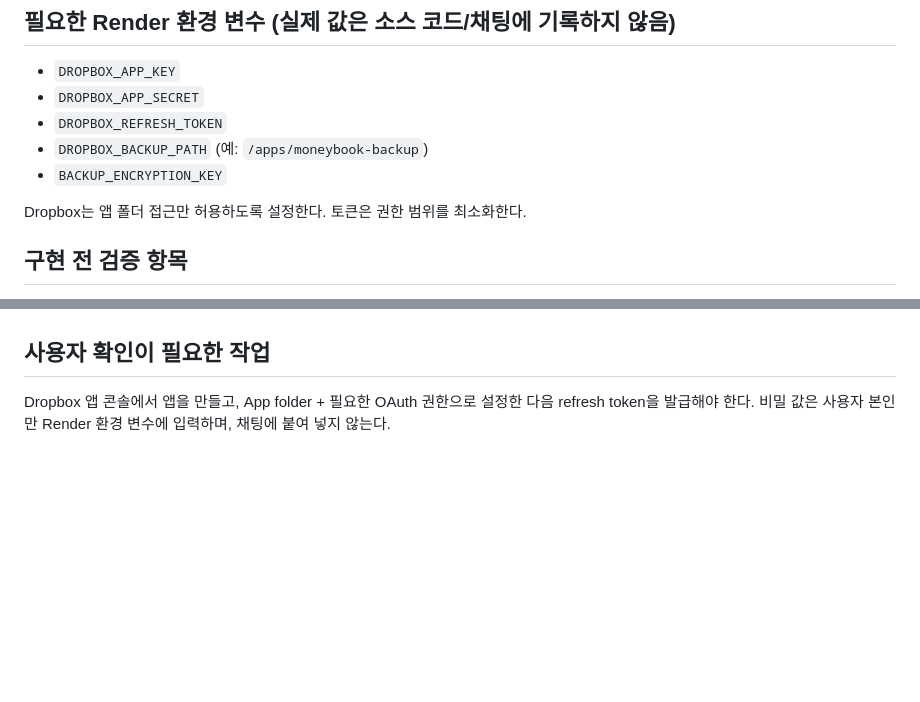
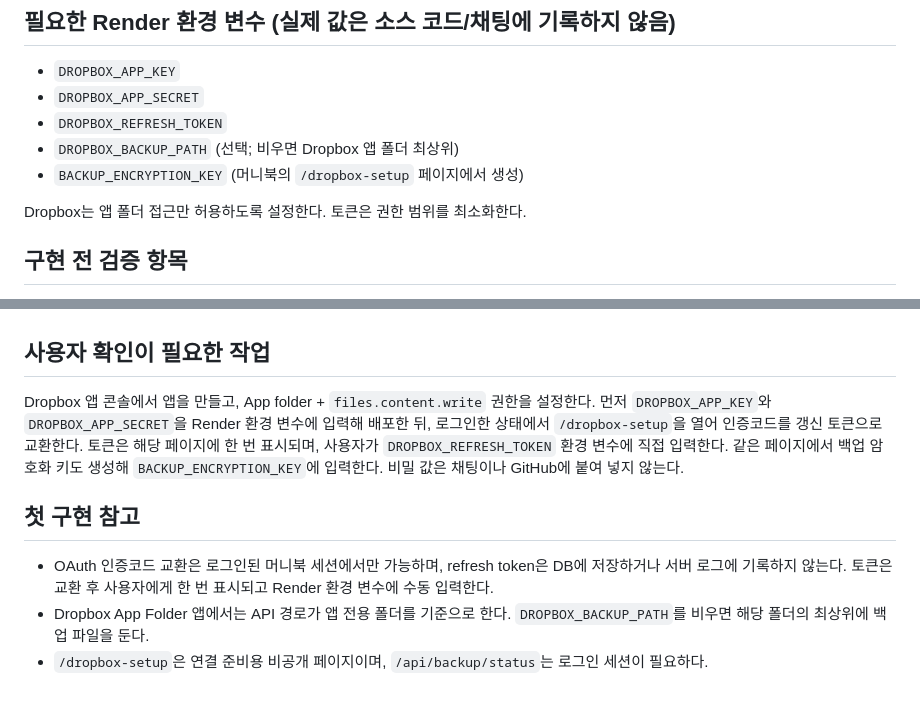
Before and after one commit to Tyrael-ggomi/moneybook, a Markdown page: docs/DROPBOX_AUTO_BACKUP_PLAN.md, 2 parts joined by grey strips. GitHub-like rendering; blank space fills up the shorter version.

Commit message:
Document Dropbox OAuth setup and encrypted backup configuration

```diff
--- a/docs/DROPBOX_AUTO_BACKUP_PLAN.md
+++ b/docs/DROPBOX_AUTO_BACKUP_PLAN.md
@@ -30,8 +30,8 @@ Render 무료 웹 서비스는 일정 시간 외부 요청이 없으면 잠들
 - `DROPBOX_APP_KEY`
 - `DROPBOX_APP_SECRET`
 - `DROPBOX_REFRESH_TOKEN`
-- `DROPBOX_BACKUP_PATH` (예: `/apps/moneybook-backup`)
-- `BACKUP_ENCRYPTION_KEY`
+- `DROPBOX_BACKUP_PATH` (선택; 비우면 Dropbox 앱 폴더 최상위)
+- `BACKUP_ENCRYPTION_KEY` (머니북의 `/dropbox-setup` 페이지에서 생성)
 
 Dropbox는 앱 폴더 접근만 허용하도록 설정한다. 토큰은 권한 범위를 최소화한다.
 
@@ -48,4 +48,10 @@ Dropbox는 앱 폴더 접근만 허용하도록 설정한다. 토큰은 권한
 
 ## 사용자 확인이 필요한 작업
 
-Dropbox 앱 콘솔에서 앱을 만들고, App folder + 필요한 OAuth 권한으로 설정한 다음 refresh token을 발급해야 한다. 비밀 값은 사용자 본인만 Render 환경 변수에 입력하며, 채팅에 붙여 넣지 않는다.
+Dropbox 앱 콘솔에서 앱을 만들고, App folder + `files.content.write` 권한을 설정한다. 먼저 `DROPBOX_APP_KEY`와 `DROPBOX_APP_SECRET`을 Render 환경 변수에 입력해 배포한 뒤, 로그인한 상태에서 `/dropbox-setup`을 열어 인증코드를 갱신 토큰으로 교환한다. 토큰은 해당 페이지에 한 번 표시되며, 사용자가 `DROPBOX_REFRESH_TOKEN` 환경 변수에 직접 입력한다. 같은 페이지에서 백업 암호화 키도 생성해 `BACKUP_ENCRYPTION_KEY`에 입력한다. 비밀 값은 채팅이나 GitHub에 붙여 넣지 않는다.
+
+## 첫 구현 참고
+
+- OAuth 인증코드 교환은 로그인된 머니북 세션에서만 가능하며, refresh token은 DB에 저장하거나 서버 로그에 기록하지 않는다. 토큰은 교환 후 사용자에게 한 번 표시되고 Render 환경 변수에 수동 입력한다.
+- Dropbox App Folder 앱에서는 API 경로가 앱 전용 폴더를 기준으로 한다. `DROPBOX_BACKUP_PATH`를 비우면 해당 폴더의 최상위에 백업 파일을 둔다.
+- `/dropbox-setup`은 연결 준비용 비공개 페이지이며, `/api/backup/status`는 로그인 세션이 필요하다.
```
